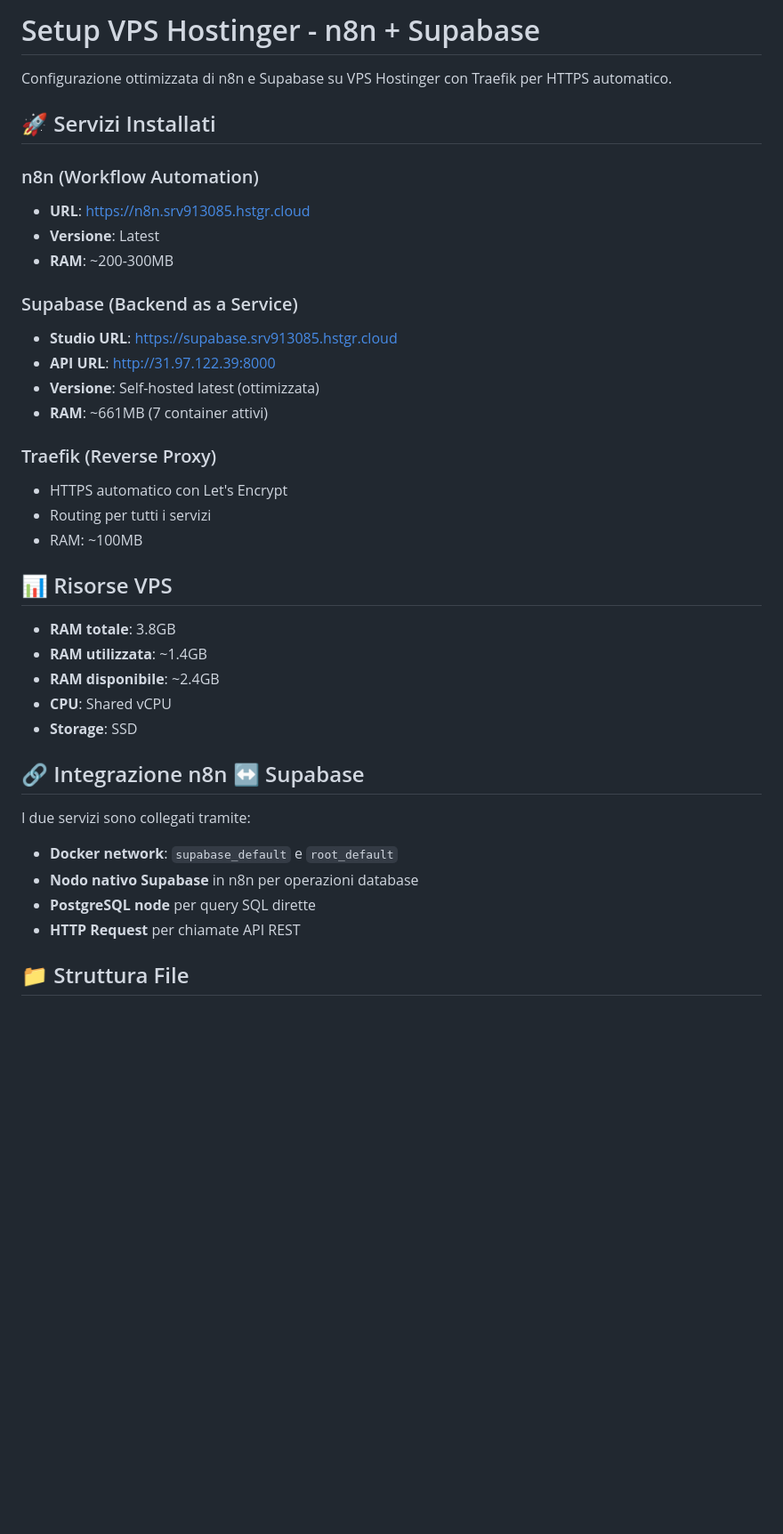
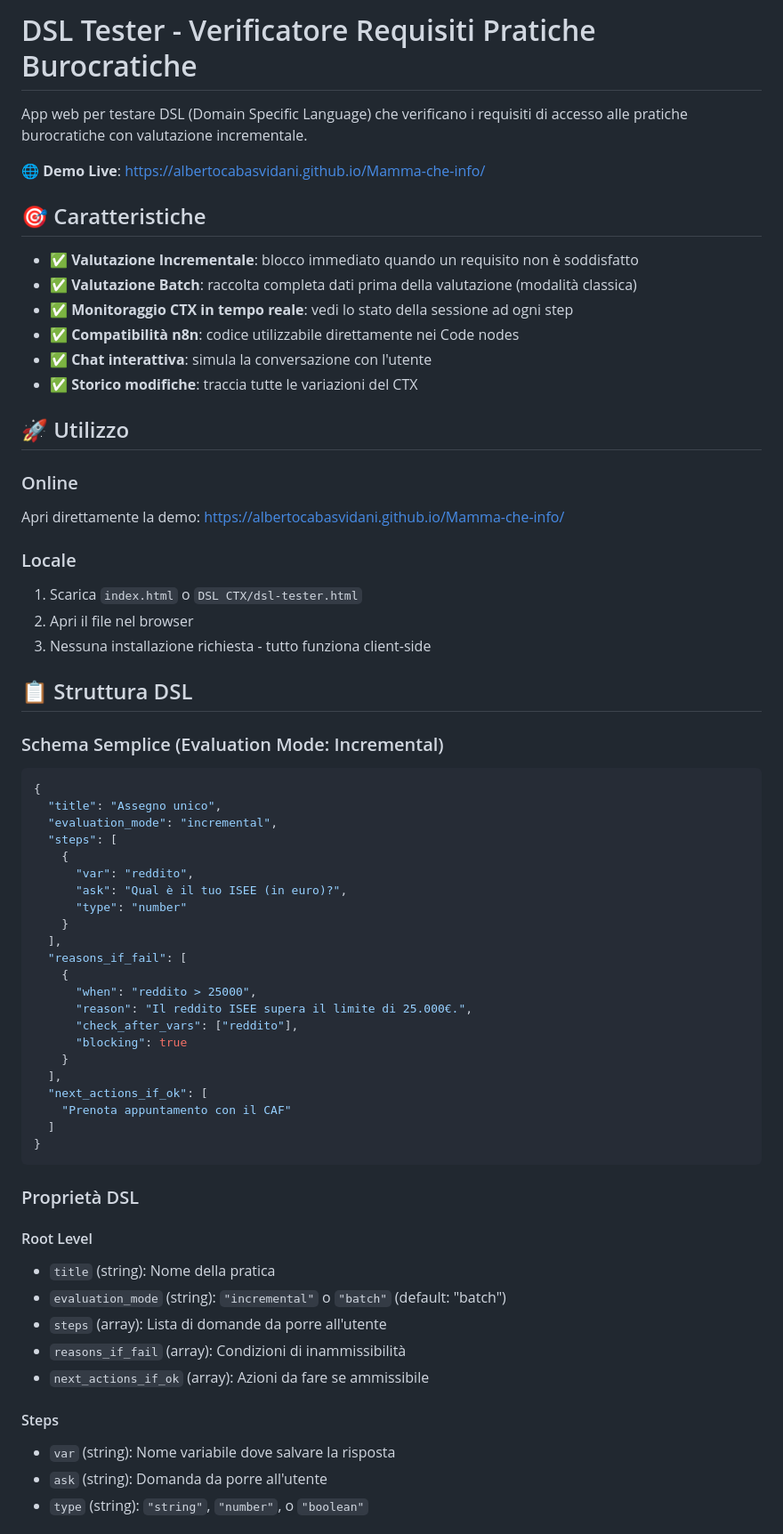
Before and after one commit to albertocabasvidani/Mamma-che-info, a Markdown page: README.md, the part around one of its changes. Shown at 89% size. Drawn GitHub-style; blank space fills up the shorter version.

````diff
--- a/README.md
+++ b/README.md
@@ -1,39 +1,68 @@
-# Setup VPS Hostinger - n8n + Supabase
+# DSL Tester - Verificatore Requisiti Pratiche Burocratiche
 
-Configurazione ottimizzata di n8n e Supabase su VPS Hostinger con Traefik per HTTPS automatico.
+App web per testare DSL (Domain Specific Language) che verificano i requisiti di accesso alle pratiche burocratiche con valutazione incrementale.
 
-## 🚀 Servizi Installati
+🌐 **Demo Live**: https://albertocabasvidani.github.io/Mamma-che-info/
 
-### n8n (Workflow Automation)
-- **URL**: https://n8n.srv913085.hstgr.cloud
-- **Versione**: Latest
-- **RAM**: ~200-300MB
+## 🎯 Caratteristiche
 
-### Supabase (Backend as a Service)
-- **Studio URL**: https://supabase.srv913085.hstgr.cloud
-- **API URL**: http://31.97.122.39:8000
-- **Versione**: Self-hosted latest (ottimizzata)
-- **RAM**: ~661MB (7 container attivi)
+- ✅ **Valutazione Incrementale**: blocco immediato quando un requisito non è soddisfatto
+- ✅ **Valutazione Batch**: raccolta completa dati prima della valutazione (modalità classica)
+- ✅ **Monitoraggio CTX in tempo reale**: vedi lo stato della sessione ad ogni step
+- ✅ **Compatibilità n8n**: codice utilizzabile direttamente nei Code nodes
+- ✅ **Chat interattiva**: simula la conversazione con l'utente
+- ✅ **Storico modifiche**: traccia tutte le variazioni del CTX
 
-### Traefik (Reverse Proxy)
-- HTTPS automatico con Let's Encrypt
-- Routing per tutti i servizi
-- RAM: ~100MB
+## 🚀 Utilizzo
 
-## 📊 Risorse VPS
+### Online
+Apri direttamente la demo: https://albertocabasvidani.github.io/Mamma-che-info/
 
-- **RAM totale**: 3.8GB
-- **RAM utilizzata**: ~1.4GB
-- **RAM disponibile**: ~2.4GB
-- **CPU**: Shared vCPU
-- **Storage**: SSD
+### Locale
+1. Scarica `index.html` o `DSL CTX/dsl-tester.html`
+2. Apri il file nel browser
+3. Nessuna installazione richiesta - tutto funziona client-side
 
-## 🔗 Integrazione n8n ↔ Supabase
+## 📋 Struttura DSL
 
-I due servizi sono collegati tramite:
-- **Docker network**: `supabase_default` e `root_default`
-- **Nodo nativo Supabase** in n8n per operazioni database
-- **PostgreSQL node** per query SQL dirette
-- **HTTP Request** per chiamate API REST
+### Schema Semplice (Evaluation Mode: Incremental)
 
-## 📁 Struttura File
+```json
+{
+  "title": "Assegno unico",
+  "evaluation_mode": "incremental",
+  "steps": [
+    {
+      "var": "reddito",
+      "ask": "Qual è il tuo ISEE (in euro)?",
+      "type": "number"
+    }
+  ],
+  "reasons_if_fail": [
+    {
+      "when": "reddito > 25000",
+      "reason": "Il reddito ISEE supera il limite di 25.000€.",
+      "check_after_vars": ["reddito"],
+      "blocking": true
+    }
+  ],
+  "next_actions_if_ok": [
+    "Prenota appuntamento con il CAF"
+  ]
+}
+```
+
+### Proprietà DSL
+
+#### Root Level
+- `title` (string): Nome della pratica
+- `evaluation_mode` (string): `"incremental"` o `"batch"` (default: "batch")
+- `steps` (array): Lista di domande da porre all'utente
+- `reasons_if_fail` (array): Condizioni di inammissibilità
+- `next_actions_if_ok` (array): Azioni da fare se ammissibile
+
+#### Steps
+- `var` (string): Nome variabile dove salvare la risposta
+- `ask` (string): Domanda da porre all'utente
+- `type` (string): `"string"`, `"number"`, o `"boolean"`
+
````
Also changed, not shown: other parts of README.md (+114 -76 lines).
